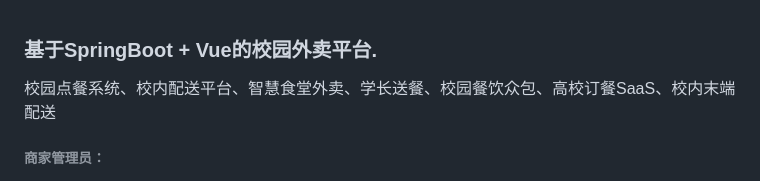
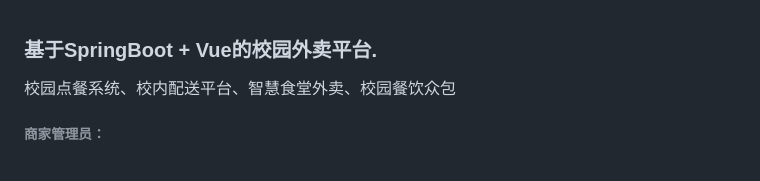
Before and after one commit to Fankekeke/campus_takeaway_public_cos, a Markdown page: README.md, the part around the change. Rendered like a GitHub page.

```diff
--- a/README.md
+++ b/README.md
@@ -1,6 +1,6 @@
 ### 基于SpringBoot + Vue的校园外卖平台.
 
-校园点餐系统、校内配送平台、智慧食堂外卖、学长送餐、校园餐饮众包、高校订餐SaaS、校内末端配送
+校园点餐系统、校内配送平台、智慧食堂外卖、校园餐饮众包
 
 ###### 商家管理员：
 账户登录，密码修改，用户收货地址管理，公告信息管理，餐品管理，用户评价，消息管理，订单管理，贴子管理，用户信息管理，餐品类型管理，商家信息变更，用户在线沟通，数据统计
```
